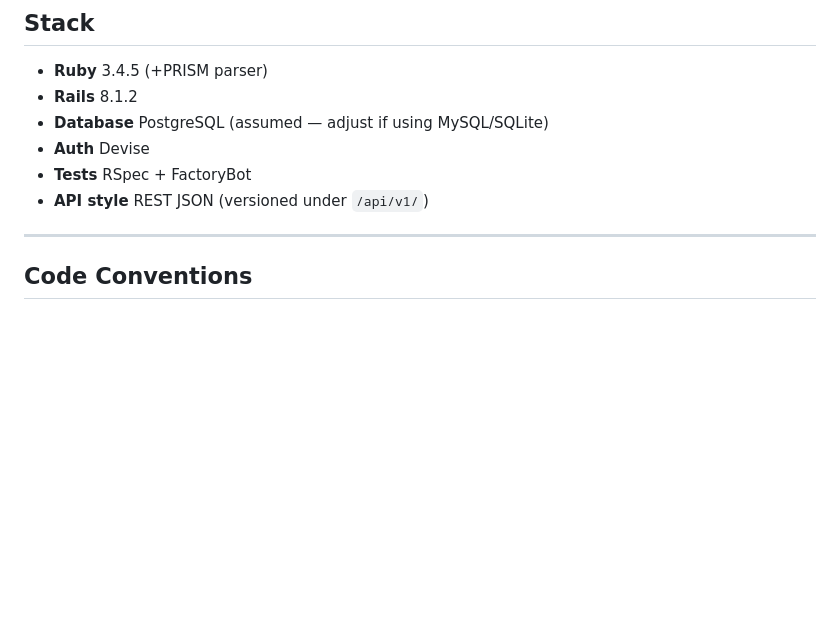
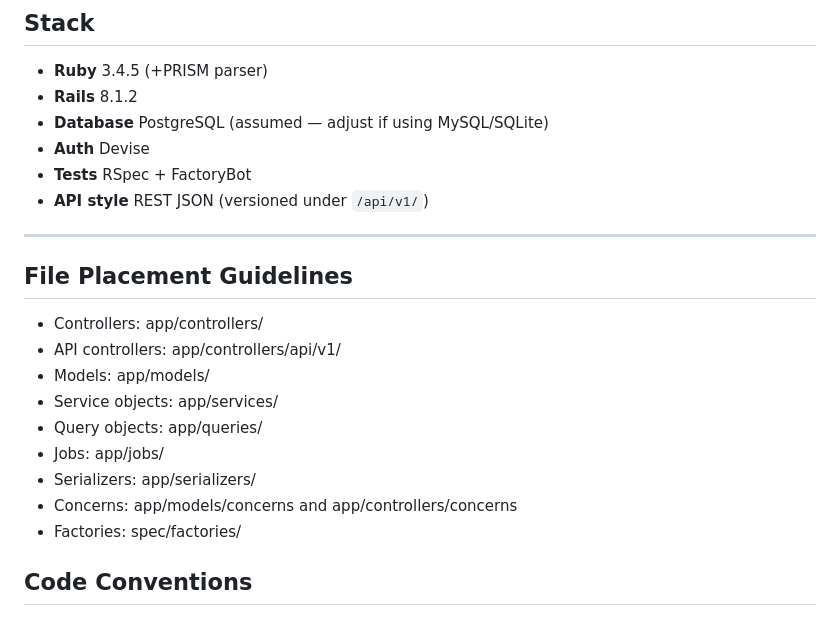
Before and after one commit to alterisian/alterisian.github.io, a Markdown page: GitHubCopilotInstructions.md, the part around the change. Drawn GitHub-style; blank space fills up the shorter version.

Commit message:
adding revision of ruby on rails conventions for copilot

```diff
--- a/GitHubCopilotInstructions.md
+++ b/GitHubCopilotInstructions.md
@@ -10,6 +10,17 @@
 - **API style** REST JSON (versioned under `/api/v1/`)
 
 ---
+
+## File Placement Guidelines
+- Controllers: app/controllers/
+- API controllers: app/controllers/api/v1/
+- Models: app/models/
+- Service objects: app/services/
+- Query objects: app/queries/
+- Jobs: app/jobs/
+- Serializers: app/serializers/
+- Concerns: app/models/concerns and app/controllers/concerns
+- Factories: spec/factories/
 
 ## Code Conventions
 
```
